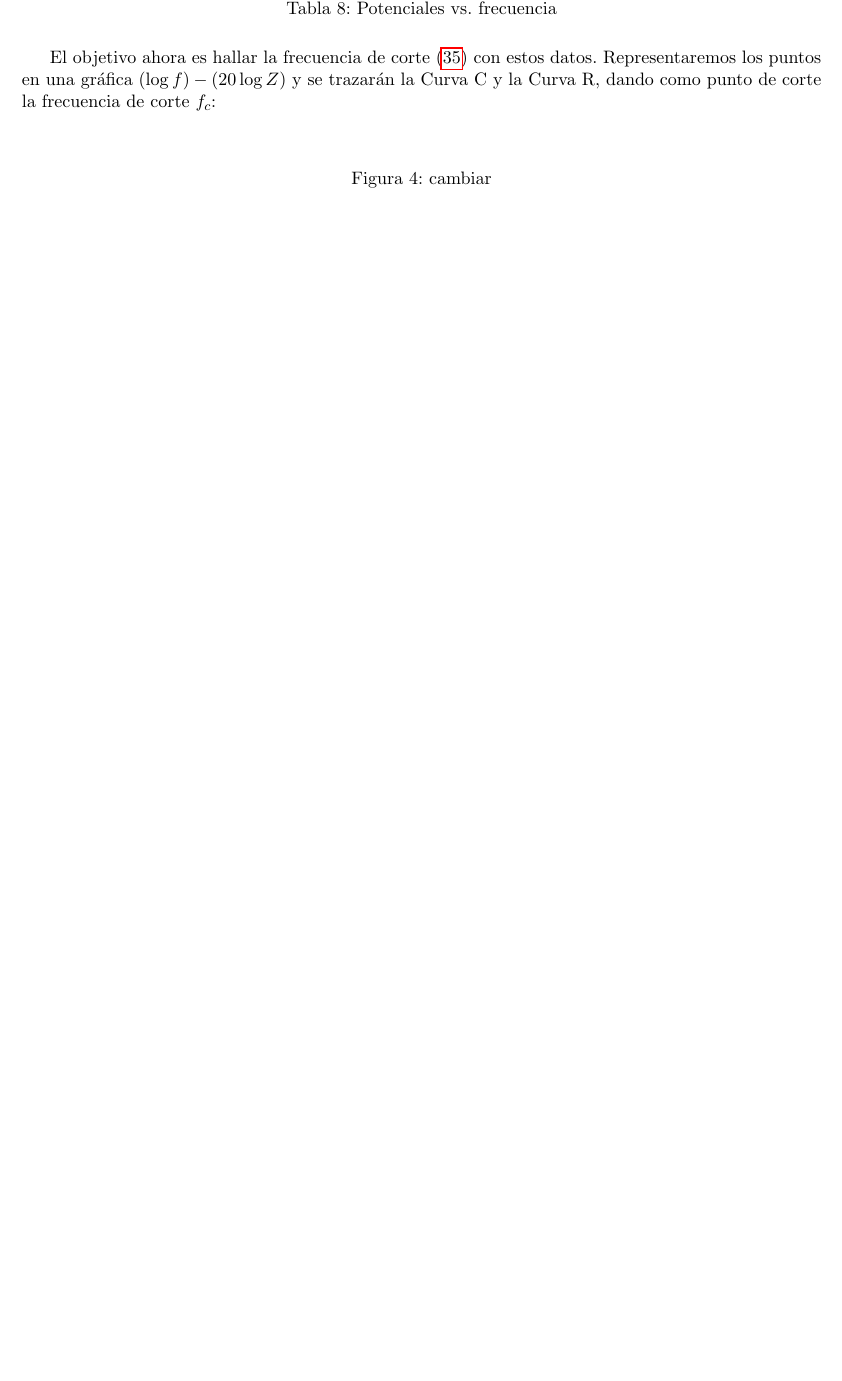
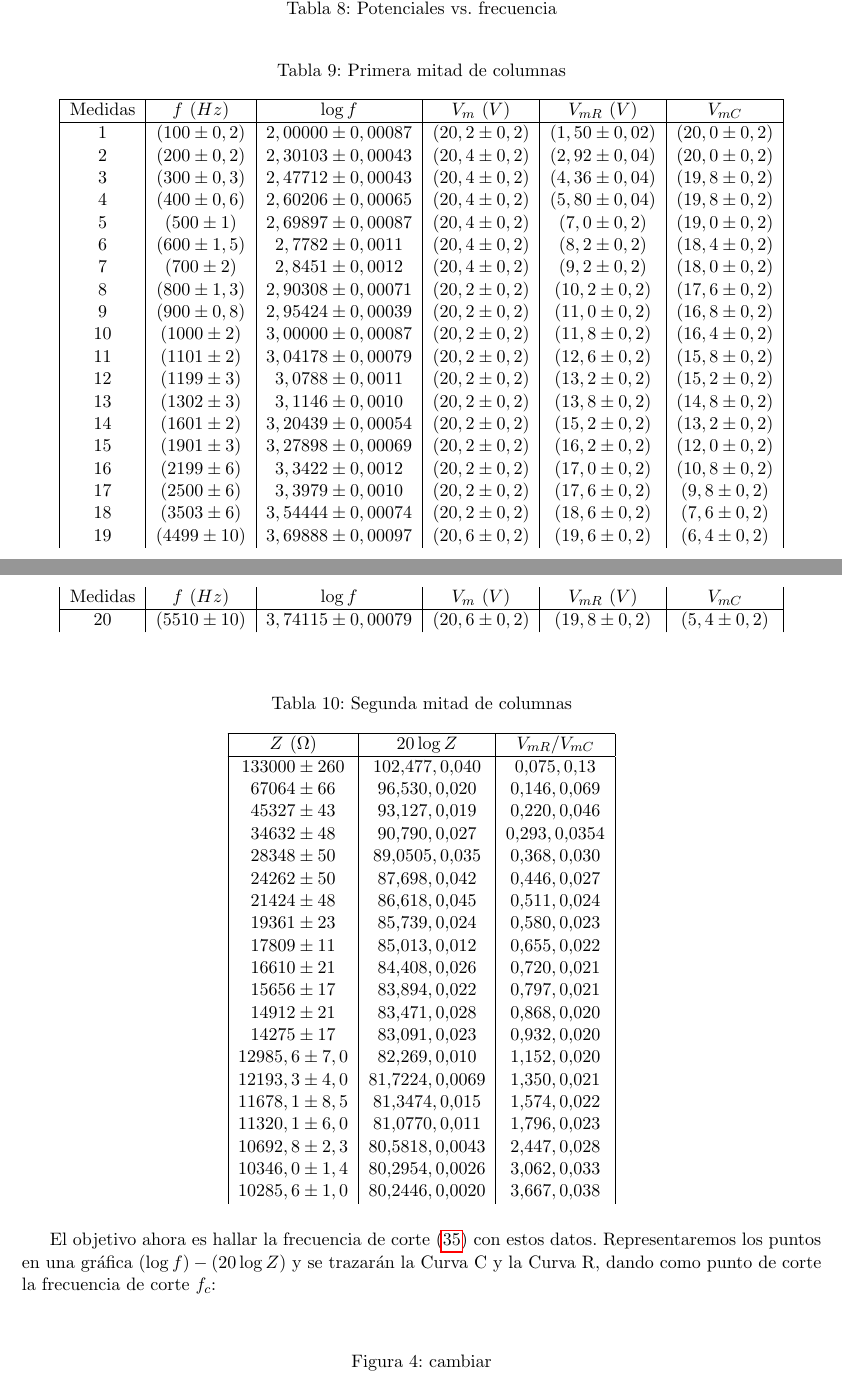
Before and after one commit to SorryPablo/Programacion, a LaTeX document (LaTeX/Memoria Laboratorio 1/Memoria Laboratorio Ins Electr.tex): part of page 17 of 21 before the commit and two parts of pages 17 and 18 of 22 after it, the two joined at a grey line, cut so that both start at the same text, the shorter picture padded with empty space. Compiled offline with pdfLaTeX.

Commit message:
Tarde 28/02/26 Final del día

```diff
--- a/LaTeX/Memoria Laboratorio 1/Memoria Laboratorio Ins Electr.tex
+++ b/LaTeX/Memoria Laboratorio 1/Memoria Laboratorio Ins Electr.tex
@@ -13,6 +13,7 @@
 \usepackage{minted}
 \usepackage{siunitx}
 \usepackage{svg}
+\usepackage{longtable}
 %\usepackage{memoize}
 %\usepackage{pgfplots}
 %\pgfplotsset{width=10cm,compat=1.9}
@@ -713,3 +715,64 @@ Medidas & $f \hspace{4pt} (Hz)$ & $\log f$ & $V_m \hspace{4pt} (V)$ & $V_{mR} \h
+\begin{longtable}{|c|c|c|c|c|c|}
+\caption{Primera mitad de columnas} \\
+\hline
+Medidas & $f \hspace{4pt} (Hz)$ & $\log f$ & $V_m \hspace{4pt} (V)$ & $V_{mR} \hspace{4pt} (V)$ & $V_{mC}$ \\
+\hline
+\endfirsthead
+Medidas & $f \hspace{4pt} (Hz)$ & $\log f$ & $V_m \hspace{4pt} (V)$ & $V_{mR} \hspace{4pt} (V)$ & $V_{mC}$ \\
+\hline
+\endhead
+1 & $(100 \pm 0,2)$ & $2,00000 \pm 0,00087$ & $(20,2 \pm 0,2)$ & $(1,50 \pm 0,02)$ & $(20,0 \pm 0,2)$ \\
+2 & $(200 \pm 0,2)$ & $2,30103 \pm 0,00043$ & $(20,4 \pm 0,2)$ & $(2,92 \pm 0,04)$ & $(20,0 \pm 0,2)$ \\
+3 & $(300 \pm 0,3)$ & $2,47712 \pm 0,00043$ & $(20,4 \pm 0,2)$ & $(4,36 \pm 0,04)$ & $(19,8 \pm 0,2)$ \\
+4 & $(400 \pm 0,6)$ & $2,60206 \pm 0,00065$ & $(20,4 \pm 0,2)$ & $(5,80 \pm 0,04)$ & $(19,8 \pm 0,2)$ \\
+5 & $(500 \pm 1)$ & $2,69897 \pm 0,00087$ & $(20,4 \pm 0,2)$ & $(7,0 \pm 0,2)$ & $(19,0 \pm 0,2)$ \\
+6 & $(600 \pm 1,5)$ & $2,7782 \pm 0,0011$  & $(20,4 \pm 0,2)$ & $(8,2 \pm 0,2)$ & $(18,4 \pm 0,2)$ \\
+7 & $(700 \pm 2)$ & $2,8451 \pm 0,0012$ & $(20,4 \pm 0,2)$ & $(9,2 \pm 0,2)$ & $(18,0 \pm 0,2)$ \\
+8 & $(800 \pm 1,3)$ & $2,90308 \pm 0,00071$ & $(20,2 \pm 0,2)$ & $(10,2 \pm 0,2)$ & $(17,6 \pm 0,2)$ \\
+9 & $(900 \pm 0,8)$ & $2,95424 \pm 0,00039$ & $(20,2 \pm 0,2)$ & $(11,0 \pm 0,2)$ & $(16,8 \pm 0,2)$ \\
+10 & $(1000 \pm 2)$ & $3,00000 \pm 0,00087$ & $(20,2 \pm 0,2)$ & $(11,8 \pm 0,2)$ & $(16,4 \pm 0,2)$ \\
+11 & $(1101 \pm 2)$ & $3,04178 \pm 0,00079$ & $(20,2 \pm 0,2)$ & $(12,6 \pm 0,2)$ & $(15,8 \pm 0,2)$ \\
+12 & $(1199 \pm 3)$ & $3,0788 \pm 0,0011$ & $(20,2 \pm 0,2)$ & $(13,2 \pm 0,2)$ & $(15,2 \pm 0,2)$ \\
+13 & $(1302 \pm 3)$ & $3,1146 \pm 0,0010$ & $(20,2 \pm 0,2)$ & $(13,8 \pm 0,2)$ & $(14,8 \pm 0,2)$ \\
+14 & $(1601 \pm 2)$ & $3,20439 \pm 0,00054$ & $(20,2 \pm 0,2)$ & $(15,2 \pm 0,2)$ & $(13,2 \pm 0,2)$ \\
+15 & $(1901 \pm 3)$ & $3,27898 \pm 0,00069$ & $(20,2 \pm 0,2)$ & $(16,2 \pm 0,2)$ & $(12,0 \pm 0,2)$ \\
+16 & $(2199 \pm 6)$ & $3,3422 \pm 0,0012$ & $(20,2 \pm 0,2)$ & $(17,0 \pm 0,2)$ & $(10,8 \pm 0,2)$ \\
+17 & $(2500 \pm 6)$ & $3,3979 \pm 0,0010$ & $(20,2 \pm 0,2)$ & $(17,6 \pm 0,2)$ & $(9,8 \pm 0,2)$ \\
+18 & $(3503 \pm 6)$ & $3,54444 \pm 0,00074$ & $(20,2 \pm 0,2)$ & $(18,6 \pm 0,2)$ & $(7,6 \pm 0,2)$ \\
+19 & $(4499 \pm 10)$ & $3,69888 \pm 0,00097$ & $(20,6 \pm 0,2)$ & $(19,6 \pm 0,2)$ & $(6,4 \pm 0,2)$ \\
+20 & $(5510 \pm 10)$ & $3,74115 \pm 0,00079$ & $(20,6 \pm 0,2)$ & $(19,8 \pm 0,2)$ & $(5,4 \pm 0,2)$ \\
+\end{longtable}
+\hfill
+\begin{longtable}{|c|c|c|}
+\caption{Segunda mitad de columnas} \\
+\hline
+ $Z \hspace{4pt} (\Omega)$ & $20\log Z$ & $V_{mR}/V_{mC}$\\
+\hline
+\endfirsthead
+ $Z \hspace{4pt} (\Omega)$ & $20\log Z$ & $V_{mR}/V_{mC}$\\
+\hline
+\endhead
+$133000 \pm 260$&$102.477,0.040$&$0.075,0.13$\\
+$67064 \pm 66$&$96.530,0.020$&$0.146,0.069$\\
+$45327 \pm 43$&$93.127,0.019$&$0.220,0.046$\\
+$34632 \pm 48$&$90.790,0.027$&$0.293,0.0354$\\
+$28348 \pm 50$&$89.0505,0.035$&$0.368,0.030$\\
+$24262 \pm 50$&$87.698,0.042$&$0.446,0.027$\\
+$21424 \pm 48$&$86.618,0.045$&$0.511,0.024$\\
+$19361 \pm 23$&$85.739,0.024$&$0.580,0.023$\\
+$17809 \pm 11$&$85.013,0.012$&$0.655,0.022$\\
+$16610 \pm 21$&$84.408,0.026$&$0.720,0.021$\\
+$15656 \pm 17$&$83.894,0.022$&$0.797,0.021$\\
+$14912\pm 21$&$83.471,0.028$&$0.868,0.020$\\
+$14275\pm 17$&$83.091,0.023$&$0.932,0.020$\\
+$12985,6\pm 7,0$&$82.269,0.010$&$1.152,0.020$\\
+$12193,3\pm 4,0$&$81.7224,0.0069$&$1.350,0.021$\\
+$11678,1\pm 8,5$&$81.3474,0.015$&$1.574,0.022$\\
+$11320,1\pm 6,0$&$81.0770,0.011$&$1.796,0.023$\\
+$10692,8\pm 2,3$&$80.5818,0.0043$&$2.447,0.028$\\
+$10346,0\pm 1,4$&$80.2954,0.0026$&$3.062,0.033$\\
+$10285,6\pm 1,0$&$80.2446,0.0020$&$3.667,0.038$\\
+\end{longtable}
 
 El objetivo ahora es hallar la frecuencia de corte (\ref{eq:freccorte}) con estos datos. Representaremos los puntos en una gráfica
 $(\log f) - (20\log Z)$ y se trazarán la Curva C y la Curva R, dando como punto de corte la frecuencia de corte $f_c$:
```
Also changed, not shown: Python/tabla4mod.csv (+20 -20 lines), LaTeX/Memoria Laboratorio 1/Memoria Laboratorio Ins Electr.pdf, LaTeX/Memoria Laboratorio 1/Memoria Laboratorio Ins Electr.tex (41 more changed lines), 9 other files.
